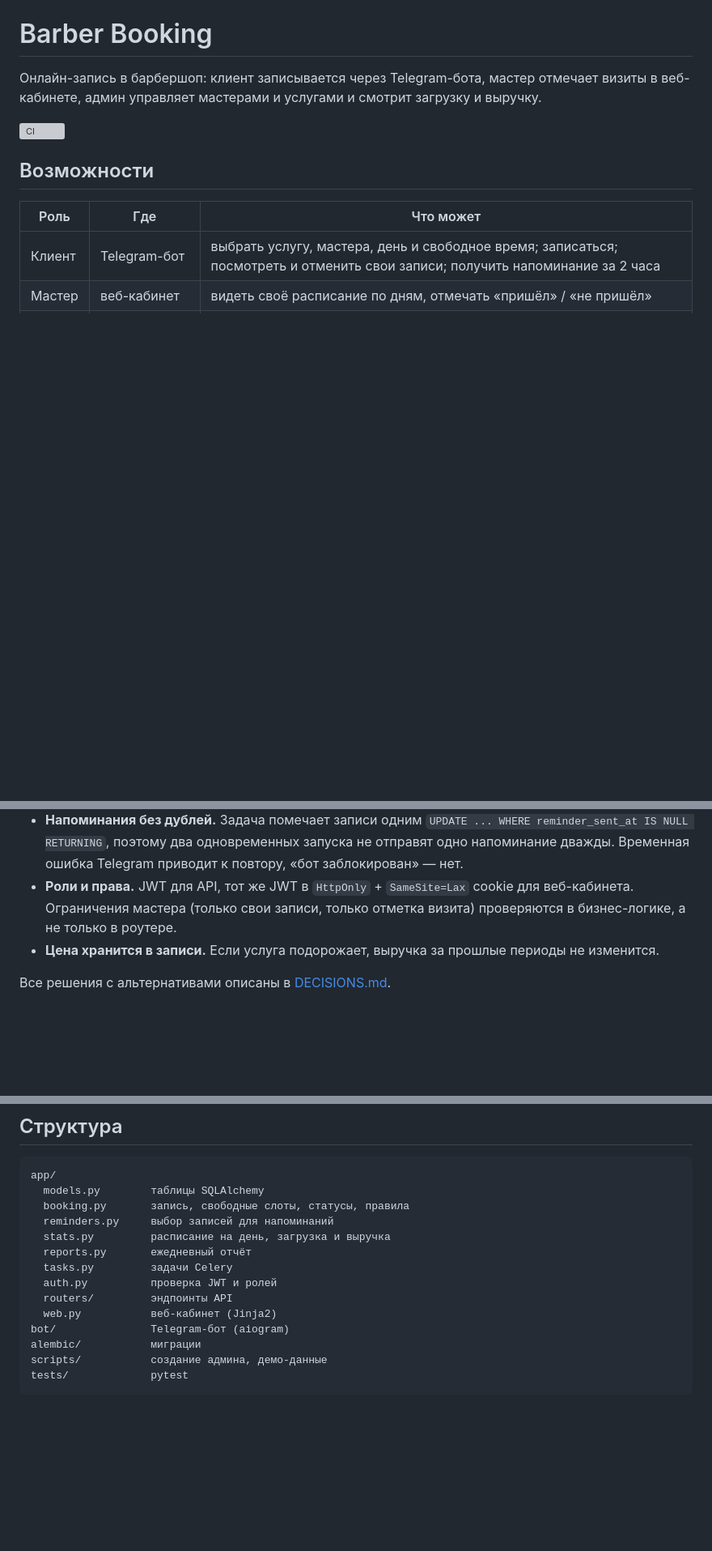
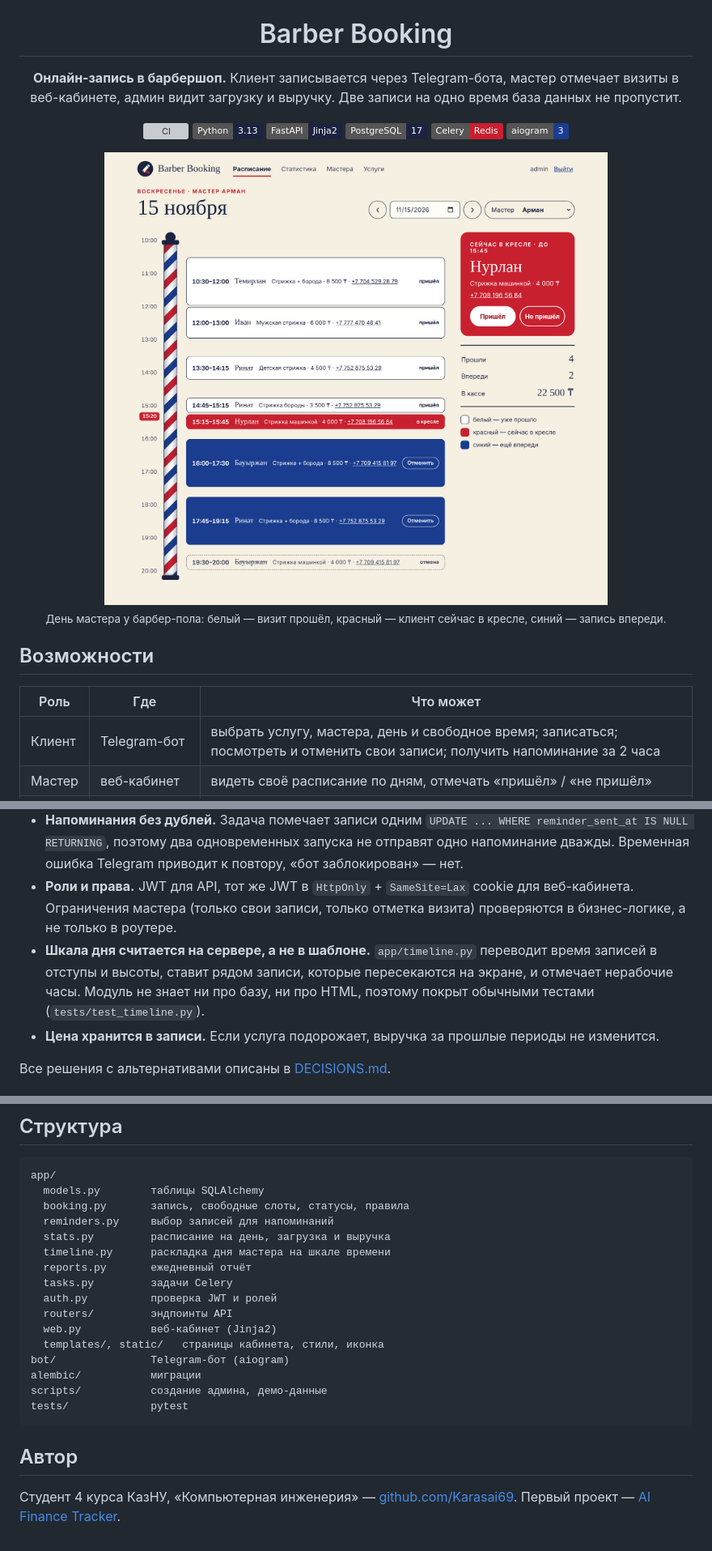
Before and after one commit to Karasai69/barber-booking, a Markdown page: README.md, 3 parts joined by grey strips. Shown at 81% size. GitHub-like rendering; badges without logos; blank space fills up the shorter version; grey boxes are pictures that could not be loaded.

````diff
--- a/README.md
+++ b/README.md
@@ -1,8 +5,19 @@
 # Barber Booking
 
-Онлайн-запись в барбершоп: клиент записывается через Telegram-бота, мастер отмечает визиты в веб-кабинете, админ управляет мастерами и услугами и смотрит загрузку и выручку.
+**Онлайн-запись в барбершоп.** Клиент записывается через Telegram-бота, мастер отмечает визиты в веб-кабинете, админ видит загрузку и выручку. Две записи на одно время база данных не пропустит.
 
-![CI](https://github.com/Karasai69/barber-booking/actions/workflows/ci.yml/badge.svg)
+[![CI](https://github.com/Karasai69/barber-booking/actions/workflows/ci.yml/badge.svg)](https://github.com/Karasai69/barber-booking/actions/workflows/ci.yml)
+![Python](https://img.shields.io/badge/Python-3.13-1c2340)
+![FastAPI](https://img.shields.io/badge/FastAPI-Jinja2-1c2340)
+![PostgreSQL](https://img.shields.io/badge/PostgreSQL-17-1c2340)
+![Celery](https://img.shields.io/badge/Celery-Redis-c8202f)
+![aiogram](https://img.shields.io/badge/aiogram-3-1b3d8f)
+
+<img src="docs/screenshots/admin-schedule.png" alt="Расписание мастера на шкале времени у барбер-пола" width="860">
+
+<sub>День мастера у барбер-пола: белый — визит прошёл, красный — клиент сейчас в кресле, синий — запись впереди.</sub>
+
+</div>
 
 ## Возможности
 
@@ -70,6 +81,7 @@ flowchart LR
 - **Защита от двойной записи на уровне БД.** Ограничение `EXCLUDE USING gist (barber_id WITH =, tstzrange(start_at, end_at) WITH &&) WHERE status = 'booked'`: PostgreSQL сама не даст записать к мастеру две пересекающиеся записи, даже если запросы придут одновременно. Тест отправляет 10 параллельных запросов на одно время, успешен ровно один (`tests/test_booking.py`).
 - **Напоминания без дублей.** Задача помечает записи одним `UPDATE ... WHERE reminder_sent_at IS NULL RETURNING`, поэтому два одновременных запуска не отправят одно напоминание дважды. Временная ошибка Telegram приводит к повтору, «бот заблокирован» — нет.
 - **Роли и права.** JWT для API, тот же JWT в `HttpOnly` + `SameSite=Lax` cookie для веб-кабинета. Ограничения мастера (только свои записи, только отметка визита) проверяются в бизнес-логике, а не только в роутере.
+- **Шкала дня считается на сервере, а не в шаблоне.** `app/timeline.py` переводит время записей в отступы и высоты, ставит рядом записи, которые пересекаются на экране, и отмечает нерабочие часы. Модуль не знает ни про базу, ни про HTML, поэтому покрыт обычными тестами (`tests/test_timeline.py`).
 - **Цена хранится в записи.** Если услуга подорожает, выручка за прошлые периоды не изменится.
 
 Все решения с альтернативами описаны в [DECISIONS.md](DECISIONS.md).
@@ -122,13 +134,19 @@ app/
   booking.py       запись, свободные слоты, статусы, правила
   reminders.py     выбор записей для напоминаний
   stats.py         расписание на день, загрузка и выручка
+  timeline.py      раскладка дня мастера на шкале времени
   reports.py       ежедневный отчёт
   tasks.py         задачи Celery
   auth.py          проверка JWT и ролей
   routers/         эндпоинты API
   web.py           веб-кабинет (Jinja2)
+  templates/, static/   страницы кабинета, стили, иконка
 bot/               Telegram-бот (aiogram)
 alembic/           миграции
 scripts/           создание админа, демо-данные
 tests/             pytest
 ```
+
+## Автор
+
+Студент 4 курса КазНУ, «Компьютерная инженерия» — [github.com/Karasai69](https://github.com/Karasai69). Первый проект — [AI Finance Tracker](https://github.com/Karasai69/ai-finance-tracker).
````
Also changed, not shown: other parts of README.md (+4 -4 lines), docs/screenshots/admin-barber.png, docs/screenshots/admin-stats.png, 2 other files.
